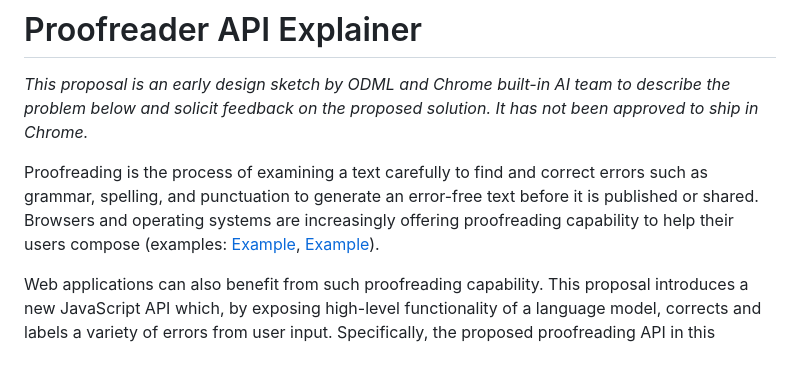
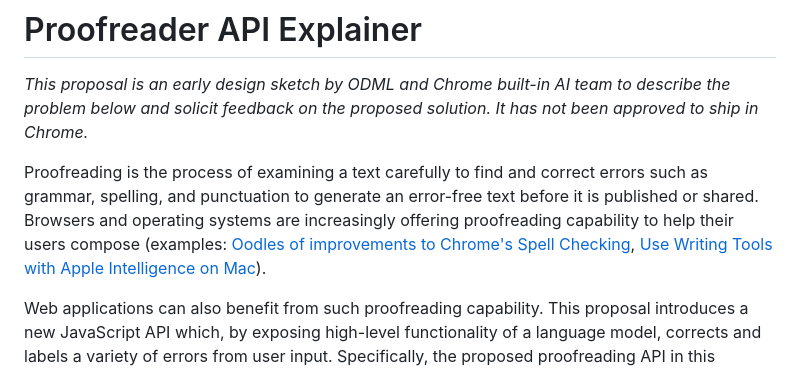
Before and after one commit to webmachinelearning/proofreader-api, a Markdown page: README.md, the part around the change. GitHub-like rendering.

Commit message:
make example names more verbose

```diff
--- a/README.md
+++ b/README.md
@@ -3,7 +3,7 @@
 *This proposal is an early design sketch by ODML and Chrome built-in AI team to describe the problem below and solicit
 feedback on the proposed solution. It has not been approved to ship in Chrome.*
 
-Proofreading is the process of examining a text carefully to find and correct errors such as grammar, spelling, and punctuation to generate an error-free text before it is published or shared. Browsers and operating systems are increasingly offering proofreading capability to help their users compose (examples: [Example](https://chrome.googleblog.com/2013/03/oodles-of-improvements-to-chromes-spell.html), [Example](https://support.apple.com/guide/mac-help/use-writing-tools-mchldcd6c260/mac)).
+Proofreading is the process of examining a text carefully to find and correct errors such as grammar, spelling, and punctuation to generate an error-free text before it is published or shared. Browsers and operating systems are increasingly offering proofreading capability to help their users compose (examples: [Oodles of improvements to Chrome's Spell Checking](https://chrome.googleblog.com/2013/03/oodles-of-improvements-to-chromes-spell.html), [Use Writing Tools with Apple Intelligence on Mac](https://support.apple.com/guide/mac-help/use-writing-tools-mchldcd6c260/mac)).
 
 Web applications can also benefit from such proofreading capability. This proposal introduces a new JavaScript API which, by exposing high-level functionality of a language model, corrects and labels a variety of errors from user input. Specifically, the proposed proofreading API in this explainer exposes three specific higher-level functionalities for proofreading:
 
```
